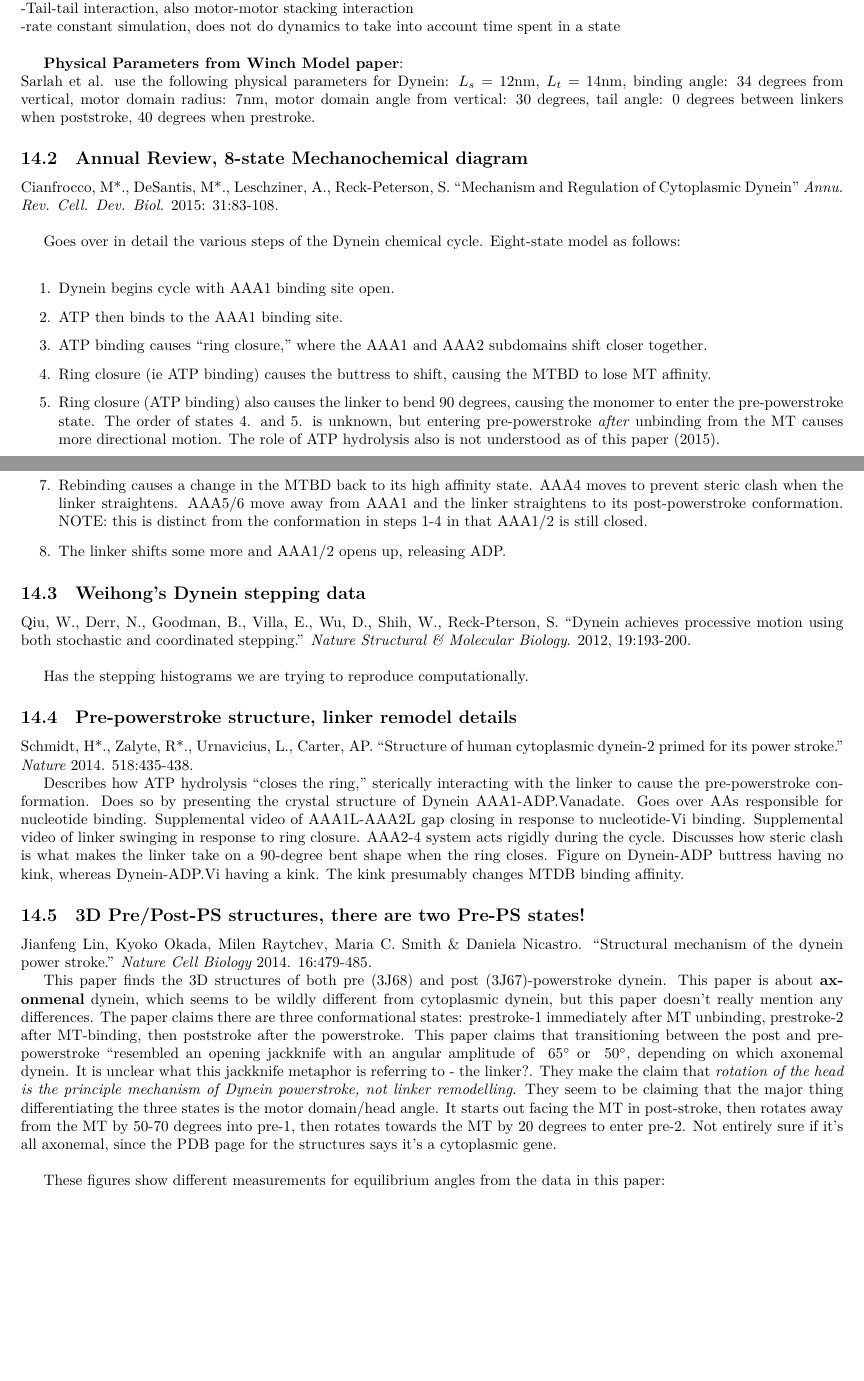
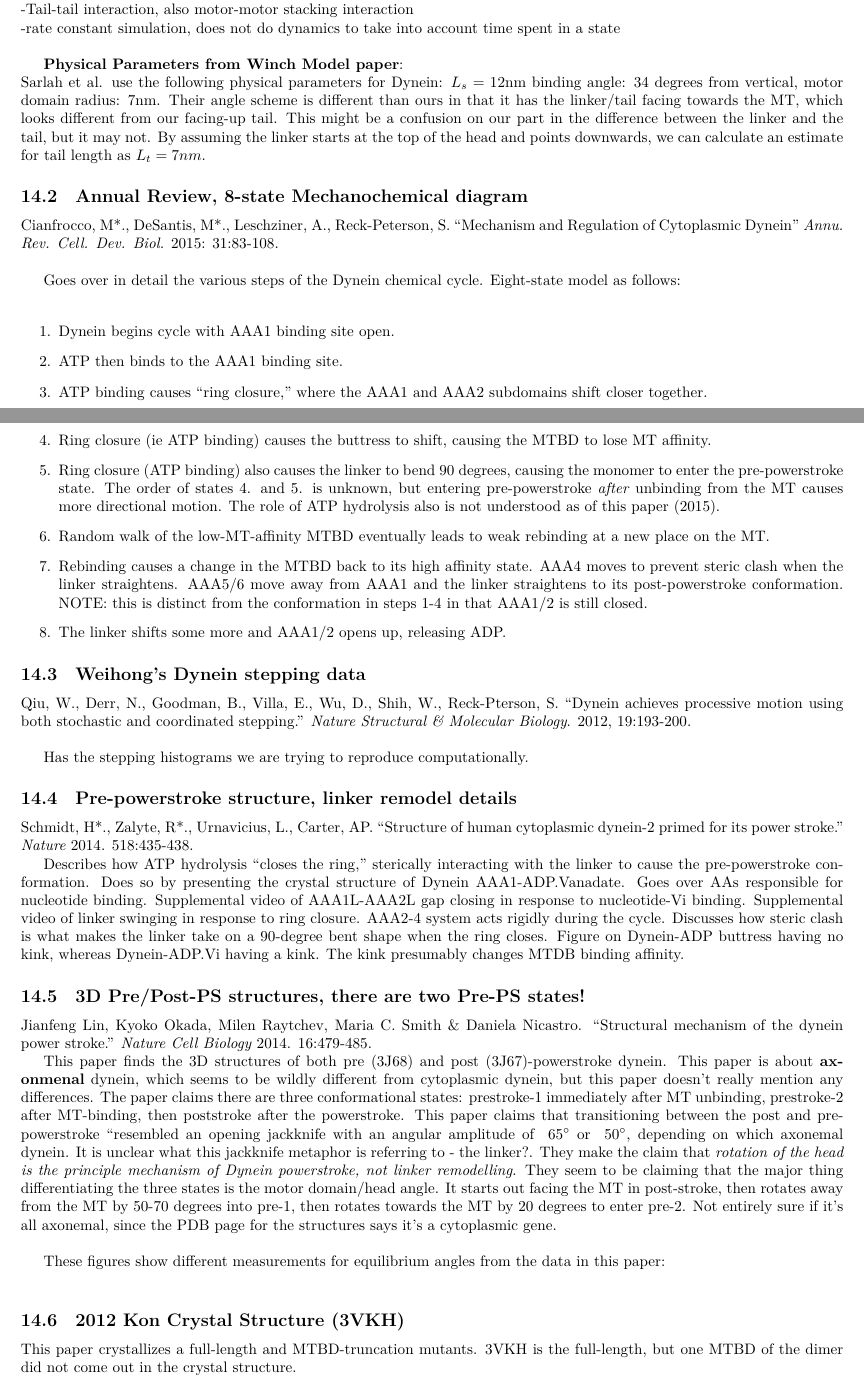
Before and after one commit to elliotc12/dynein_walk, a LaTeX thesis (thesis_stuff/thesis_stuff.tex): two parts of pages 12 and 13 of 14, joined at a grey line, cut so that both start at the same text, the shorter picture padded with empty space. Compiled offline with XeLaTeX; a missing font is replaced by an installed copy or a similar font.

Commit message:
Figure out the Winch paper angle scheme and get a couple more equilibrium angles for thesis_stuff.pdf!

```diff
--- a/thesis_stuff/thesis_stuff.tex
+++ b/thesis_stuff/thesis_stuff.tex
@@ -690,8 +692,9 @@ these values.
 -rate constant simulation, does not do dynamics to take into account time spent in a state\\
 
 \textbf{Physical Parameters from Winch Model paper}:\\
-Sarlah et al. use the following physical parameters for Dynein: $L_s = 12$nm, $L_t = 14$nm, binding angle: 34 degrees from vertical, motor
-domain radius: 7nm, motor domain angle from vertical: 30 degrees, tail angle: 0 degrees between linkers when poststroke, 40 degrees when prestroke.
+Sarlah et al. use the following physical parameters for Dynein: $L_s = 12$nm binding angle: 34 degrees from vertical, motor
+domain radius: 7nm. Their angle scheme is different than ours in that it has the linker/tail facing towards the MT, which looks different
+from our facing-up tail. This might be a confusion on our part in the difference between the linker and the tail, but it may not. By assuming the linker starts at the top of the head and points downwards, we can calculate an estimate for tail length as $L_t = 7nm$.
 
 \subsection{Annual Review, 8-state Mechanochemical diagram}
 Cianfrocco, M*., DeSantis, M*., Leschziner, A., Reck-Peterson, S. ``Mechanism and Regulation of Cytoplasmic Dynein'' \textit{Annu. Rev. Cell. Dev. Biol.} 2015: 31:83-108.\\
@@ -740,6 +743,9 @@ These figures show different measurements for equilibrium angles from the data i
   \label{fig:em_tomography_eq_angles}
 \end{figure}
 
+\subsection{2012 Kon Crystal Structure (3VKH)}
+This paper crystallizes a full-length and MTBD-truncation mutants. 3VKH is the full-length, but one MTBD of the dimer did not come out in the crystal structure.
+
 \section{Todo}
 \begin{itemize}
 \item Add dt testing figure to thesis\_stuff.tex.
```
Also changed, not shown: thesis_stuff/thesis_stuff.tex (10 more changed lines).
